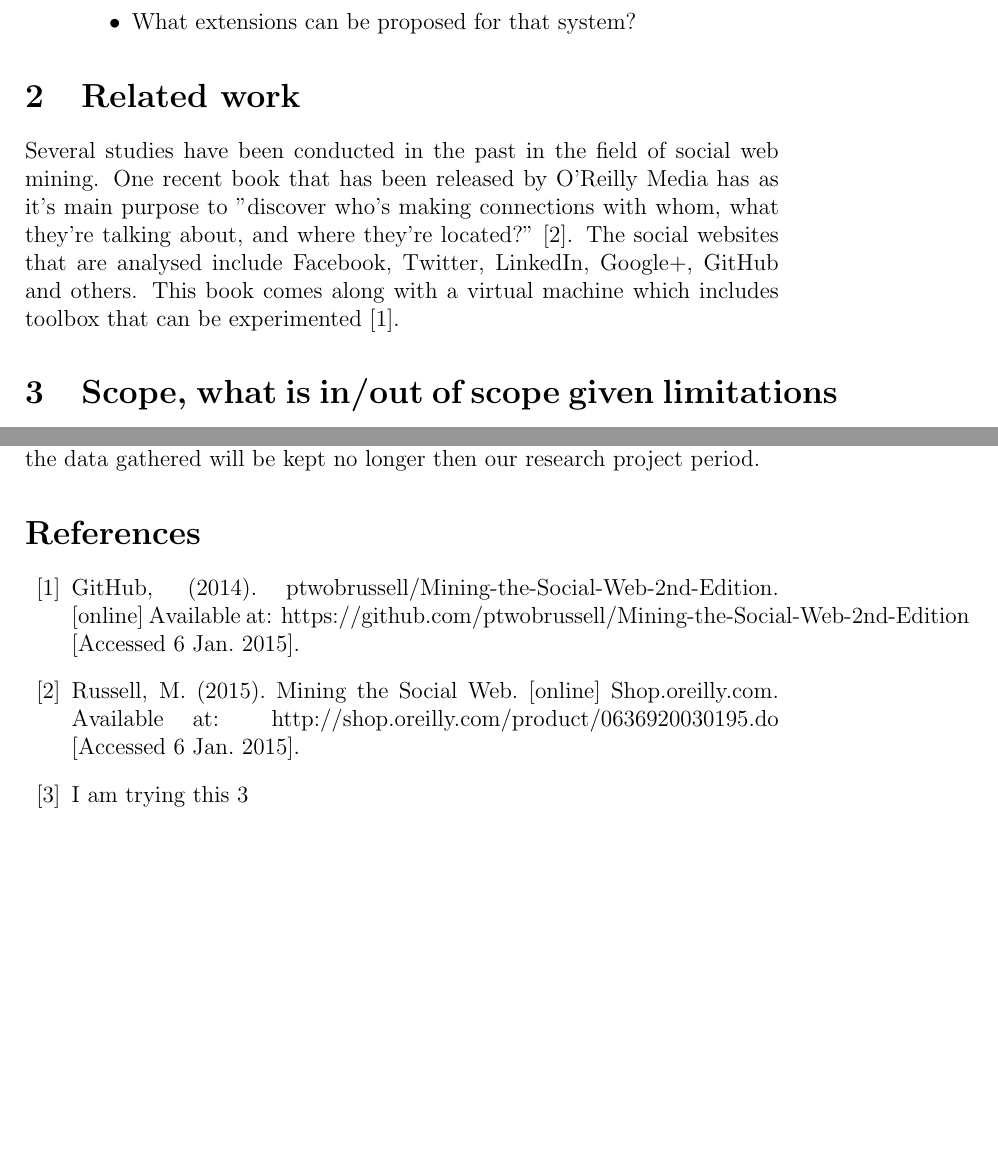
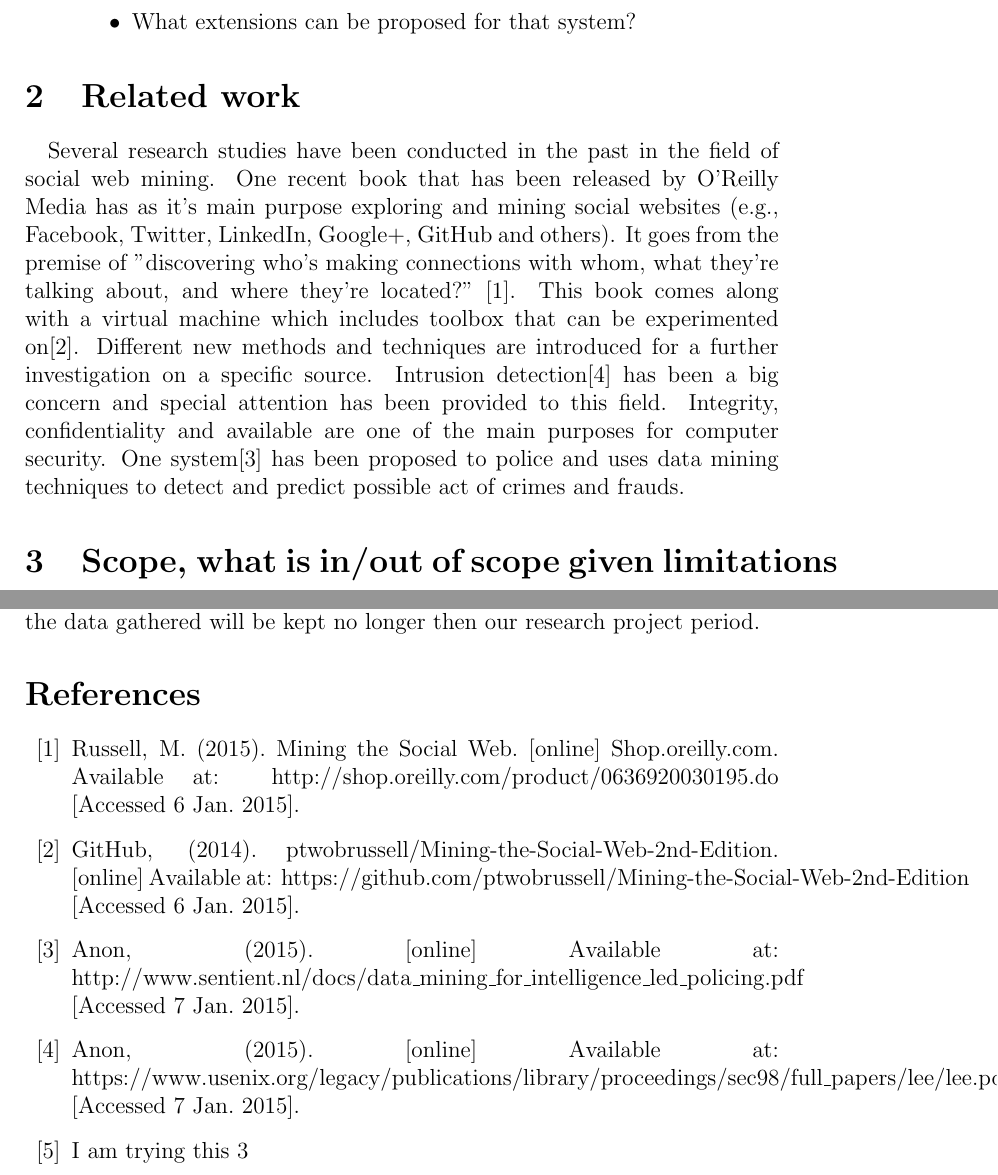
Before and after one commit to SecurityIntelligenceOS3/RP1Proposal, a LaTeX document (Proposal.tex): two parts of pages 4 and 5 of 5, joined at a grey line, cut so that both start at the same text, the shorter picture padded with empty space. Compiled offline with pdfLaTeX.

Commit message:
Added few Related work papers

```diff
--- a/Proposal.tex
+++ b/Proposal.tex
@@ -102,8 +102,8 @@ This topic is admittedly very open and several specific research questions can b
 
 
 \section{Related work}
-
-Several studies have been conducted in the past in the field of social web mining. One recent book that has been released by  O'Reilly Media has as it's main purpose to  "discover who’s making connections with whom, what they’re talking about, and where they’re located?" \cite{first}. The social websites that are analysed include Facebook, Twitter, LinkedIn, Google+, GitHub and others. This book comes along with a virtual machine which includes toolbox that can be experimented \cite{second}.
+\paragraph{}
+Several research studies have been conducted in the past in the field of social web mining. One recent book that has been released by  O'Reilly Media has as it's main purpose exploring and mining social websites (e.g., Facebook, Twitter, LinkedIn, Google+, GitHub and others). It goes from the premise of "discovering who’s making connections with whom, what they’re talking about, and where they’re located?" \cite{first}. This book comes along with a virtual machine which includes toolbox that can be experimented on\cite{second}. Different new methods and techniques are introduced for a further investigation on a specific source. Intrusion detection\cite{intrusion-detection} has been a big concern and special attention has been provided to this field. Integrity, confidentiality and available are one of the main purposes for computer security.  One system\cite{third} has been proposed to police and uses data mining techniques to  detect and predict possible act of crimes and frauds.
 
 
 \section{Scope, what is in/out of scope given limitations}
@@ -126,10 +126,14 @@ This research will focus and mine the data from the public sources. If any sensi
 \bibliographystyle{plain}
 
 \begin{thebibliography}{99}
+\bibitem{first}
+  Russell, M. (2015). Mining the Social Web. [online] Shop.oreilly.com. Available at: http://shop.oreilly.com/product/0636920030195.do [Accessed 6 Jan. 2015].
 \bibitem{second}
   GitHub, (2014). ptwobrussell/Mining-the-Social-Web-2nd-Edition. [online] Available at: https://github.com/ptwobrussell/Mining-the-Social-Web-2nd-Edition [Accessed 6 Jan. 2015].
-  \bibitem{first}
-  Russell, M. (2015). Mining the Social Web. [online] Shop.oreilly.com. Available at: http://shop.oreilly.com/product/0636920030195.do [Accessed 6 Jan. 2015].
+ \bibitem{third}
+Anon, (2015). [online] Available at: http://www.sentient.nl/docs/data\_mining\_for\_intelligence\_led\_policing.pdf [Accessed 7 Jan. 2015].
+\bibitem{intrusion-detection}
+Anon, (2015). [online] Available at: https://www.usenix.org/legacy/publications/library/proceedings/sec98/full\_papers/lee/lee.pdf [Accessed 7 Jan. 2015].
   \bibitem{some:try3}
   I am trying this 3
 \end{thebibliography}
```
